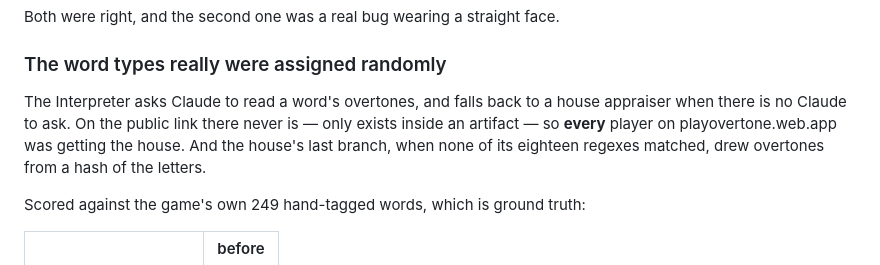
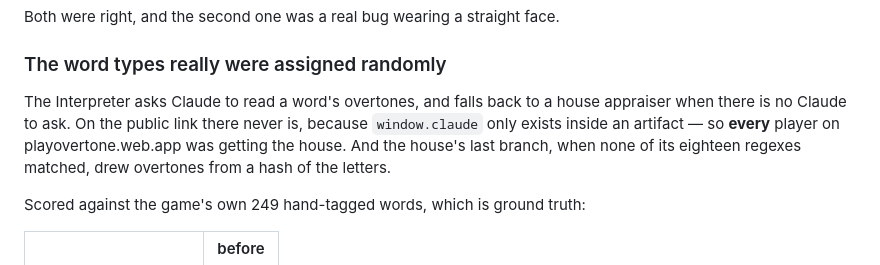
Before and after one commit to AdithyaMana/overtone, a Markdown page: DESIGN.md, the part around the change. Drawn GitHub-style.

Commit message:
Restore the identifier the shell ate out of 6.14

```diff
--- a/DESIGN.md
+++ b/DESIGN.md
@@ -895,8 +895,8 @@ Both were right, and the second one was a real bug wearing a straight face.
 ### The word types really were assigned randomly
 
 The Interpreter asks Claude to read a word's overtones, and falls back to a house appraiser when
-there is no Claude to ask. On the public link there never is —  only exists inside
-an artifact — so **every** player on playovertone.web.app was getting the house. And the house's
+there is no Claude to ask. On the public link there never is, because `window.claude` only exists
+inside an artifact — so **every** player on playovertone.web.app was getting the house. And the house's
 last branch, when none of its eighteen regexes matched, drew overtones from a hash of the letters.
 
 Scored against the game's own 249 hand-tagged words, which is ground truth:
```
